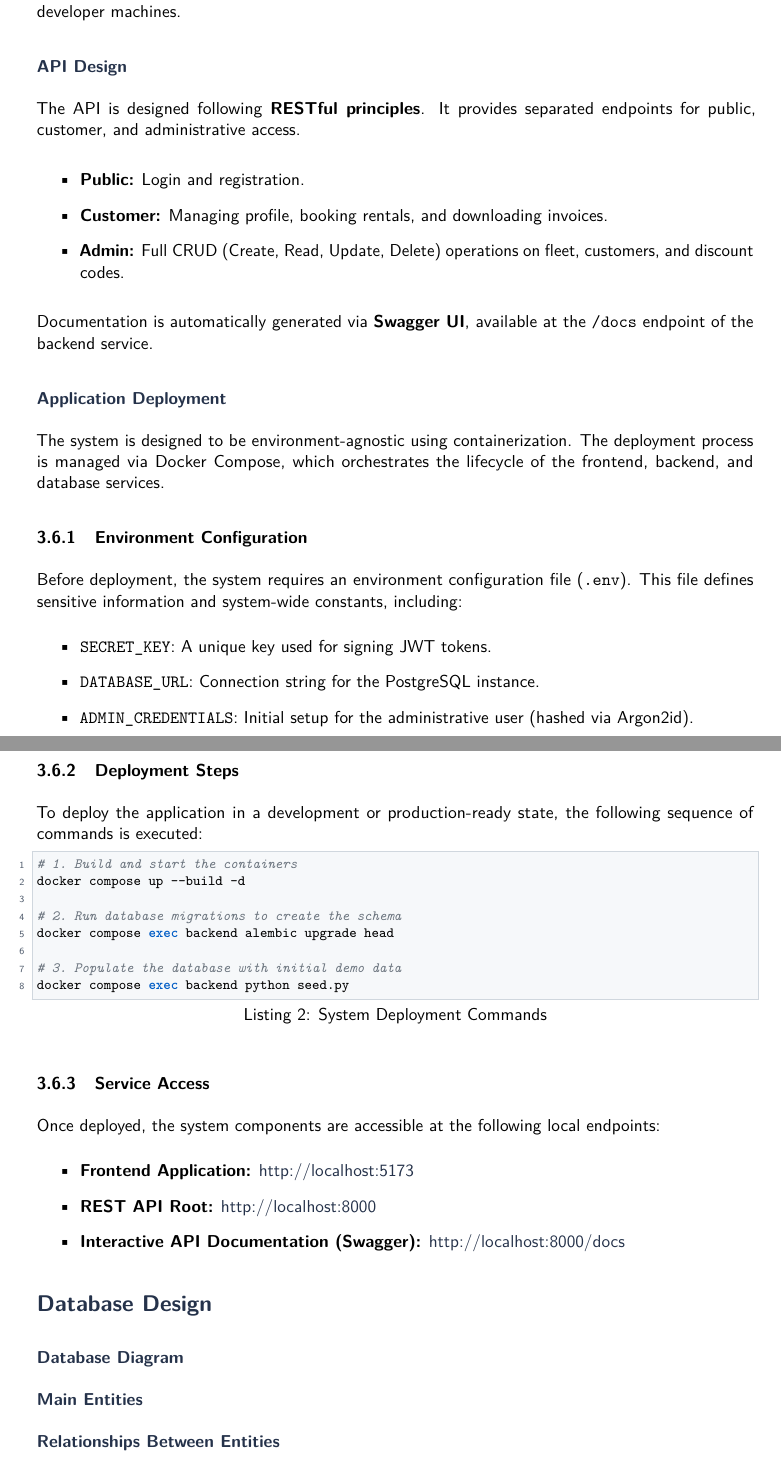
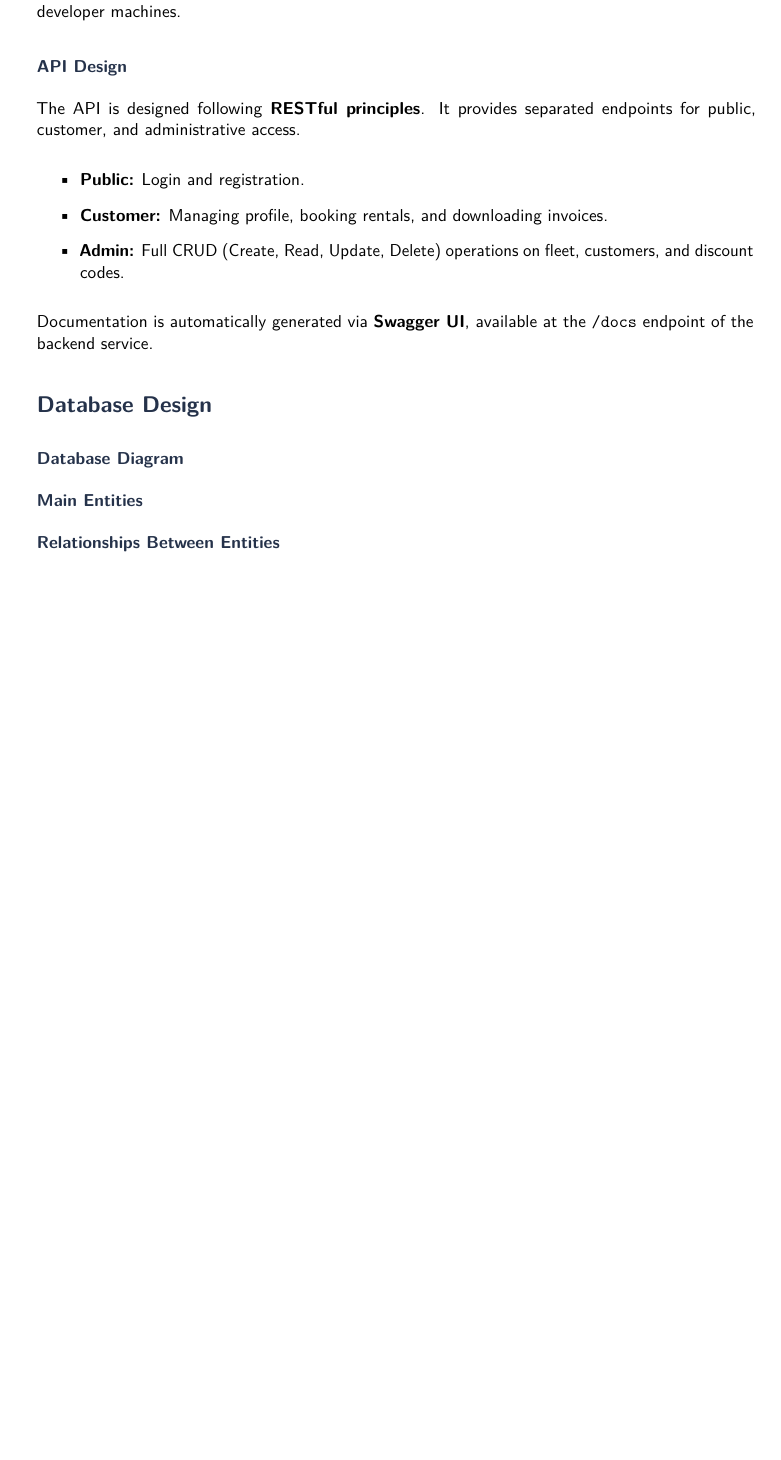
Before and after one commit to SzymonMolicki/Car-Rental-Platform, a LaTeX document (docs/final_report/tex/main.tex, which reads docs/final_report/tex/chapters/technologies_and_system_architecture.tex): two parts of pages 8 and 9 of 18 before the commit and part of page 8 of 17 after it, the two joined at a grey line, cut so that both start at the same text, the shorter picture padded with empty space. Compiled offline with pdfLaTeX.

Commit message:
Final report - minor fixes.

```diff
--- a/docs/final_report/tex/chapters/technologies_and_system_architecture.tex
+++ b/docs/final_report/tex/chapters/technologies_and_system_architecture.tex
@@ -92,37 +91,3 @@ The API is designed following \textbf{RESTful principles}. It provides separated
 \end{itemize}
 
 Documentation is automatically generated via \textbf{Swagger UI}, available at the \texttt{/docs} endpoint of the backend service.
-
-\subsection{Application Deployment}
-
-The system is designed to be environment-agnostic using containerization. The deployment process is managed via Docker Compose, which orchestrates the lifecycle of the frontend, backend, and database services.
-
-\subsubsection{Environment Configuration}
-Before deployment, the system requires an environment configuration file (\texttt{.env}). This file defines sensitive information and system-wide constants, including:
-\begin{itemize}
-    \item \texttt{SECRET\_KEY}: A unique key used for signing JWT tokens.
-    \item \texttt{DATABASE\_URL}: Connection string for the PostgreSQL instance.
-    \item \texttt{ADMIN\_CREDENTIALS}: Initial setup for the administrative user (hashed via Argon2id).
-\end{itemize}
-
-\subsubsection{Deployment Steps}
-To deploy the application in a development or production-ready state, the following sequence of commands is executed:
-
-\begin{lstlisting}[style=pythonstyle, language=bash, caption=System Deployment Commands]
-# 1. Build and start the containers
-docker compose up --build -d
-
-# 2. Run database migrations to create the schema
-docker compose exec backend alembic upgrade head
-
-# 3. Populate the database with initial demo data
-docker compose exec backend python seed.py
-\end{lstlisting}
-
-\subsubsection{Service Access}
-Once deployed, the system components are accessible at the following local endpoints:
-\begin{itemize}
-    \item \textbf{Frontend Application:} \href{http://localhost:5173}{http://localhost:5173}
-    \item \textbf{REST API Root:} \href{http://localhost:8000}{http://localhost:8000}
-    \item \textbf{Interactive API Documentation (Swagger):} \href{http://localhost:8000/docs}{http://localhost:8000/docs}
-\end{itemize}
```
Also changed, not shown: docs/final_report/tex/chapters/subchapters/backend_implementation.tex (+1 -1 lines), docs/final_report/tex/chapters/technologies_and_system_architecture.tex (1 more changed lines).
